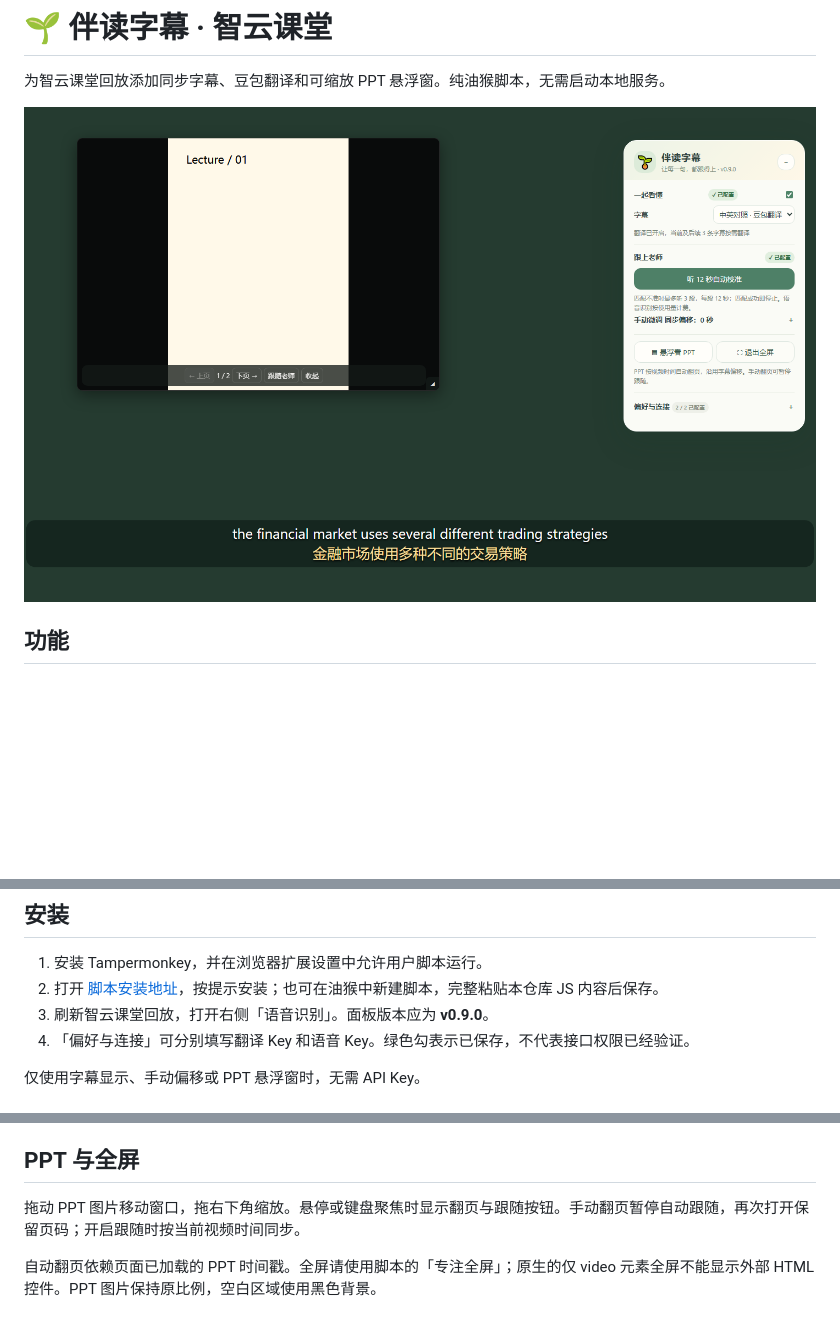
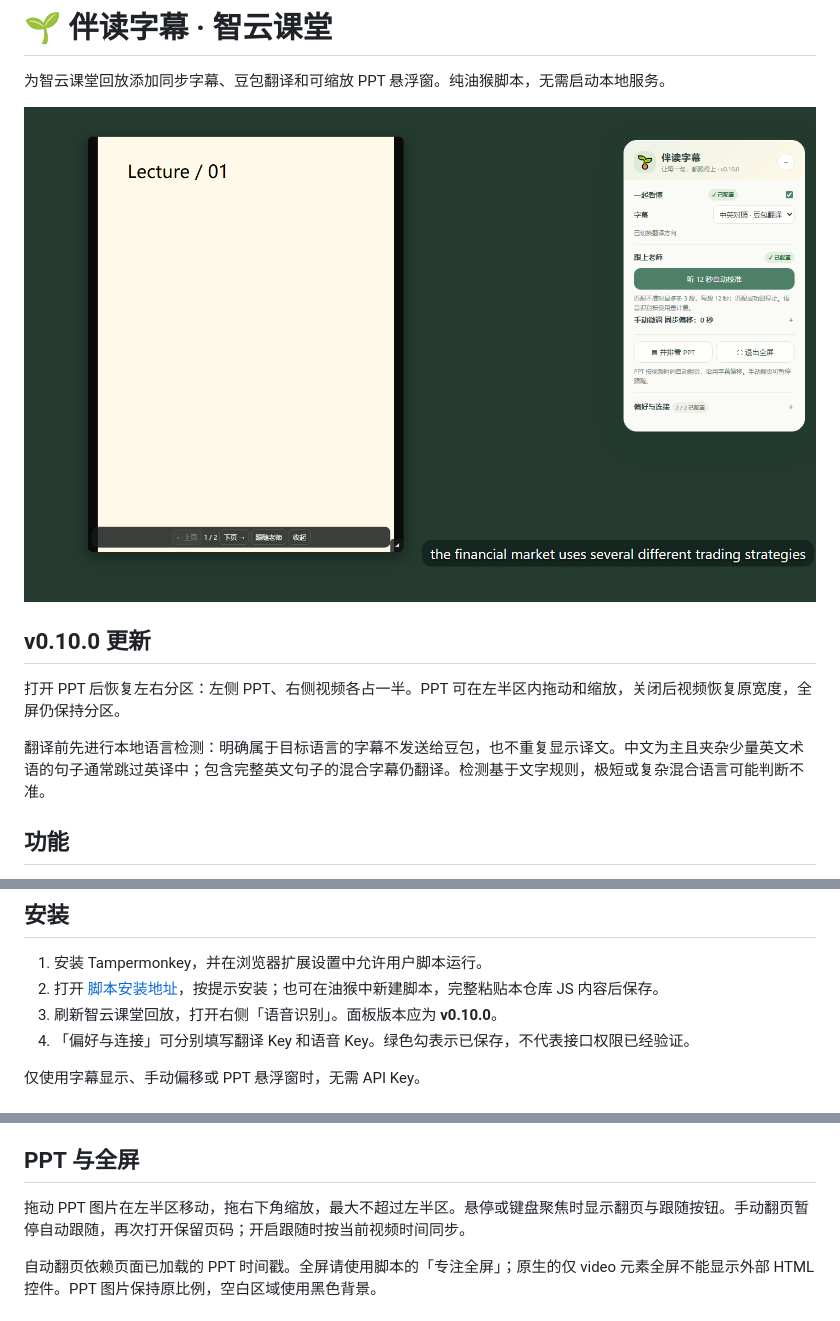
Before and after one commit to FILAgiao/zhiyun-subtitles, a Markdown page: README.md, 3 parts joined by grey strips. Rendered like a GitHub page; pictures changed too: ui-preview.png; blank space fills up the shorter version.

```diff
--- a/README.md
+++ b/README.md
@@ -3,6 +3,12 @@
 为智云课堂回放添加同步字幕、豆包翻译和可缩放 PPT 悬浮窗。纯油猴脚本，无需启动本地服务。
 
 ![界面预览（模拟课堂）](ui-preview.png)
+
+## v0.10.0 更新
+
+打开 PPT 后恢复左右分区：左侧 PPT、右侧视频各占一半。PPT 可在左半区内拖动和缩放，关闭后视频恢复原宽度，全屏仍保持分区。
+
+翻译前先进行本地语言检测：明确属于目标语言的字幕不发送给豆包，也不重复显示译文。中文为主且夹杂少量英文术语的句子通常跳过英译中；包含完整英文句子的混合字幕仍翻译。检测基于文字规则，极短或复杂混合语言可能判断不准。
 
 ## 功能
 
@@ -16,7 +22,7 @@
 
 1. 安装 Tampermonkey，并在浏览器扩展设置中允许用户脚本运行。
 2. 打开 [脚本安装地址](https://raw.githubusercontent.com/FILAgiao/zhiyun-subtitles/main/zhiyun-subtitles.user.js)，按提示安装；也可在油猴中新建脚本，完整粘贴本仓库 JS 内容后保存。
-3. 刷新智云课堂回放，打开右侧「语音识别」。面板版本应为 **v0.9.0**。
+3. 刷新智云课堂回放，打开右侧「语音识别」。面板版本应为 **v0.10.0**。
 4. 「偏好与连接」可分别填写翻译 Key 和语音 Key。绿色勾表示已保存，不代表接口权限已经验证。
 
 仅使用字幕显示、手动偏移或 PPT 悬浮窗时，无需 API Key。
@@ -31,7 +37,7 @@ Key 仅保存在油猴脚本存储中，不包含在仓库中。翻译会发送
 
 ## PPT 与全屏
 
-拖动 PPT 图片移动窗口，拖右下角缩放。悬停或键盘聚焦时显示翻页与跟随按钮。手动翻页暂停自动跟随，再次打开保留页码；开启跟随时按当前视频时间同步。
+拖动 PPT 图片在左半区移动，拖右下角缩放，最大不超过左半区。悬停或键盘聚焦时显示翻页与跟随按钮。手动翻页暂停自动跟随，再次打开保留页码；开启跟随时按当前视频时间同步。
 
 自动翻页依赖页面已加载的 PPT 时间戳。全屏请使用脚本的「专注全屏」；原生的仅 video 元素全屏不能显示外部 HTML 控件。PPT 图片保持原比例，空白区域使用黑色背景。
 
```
Also changed, not shown: other parts of README.md (+1 -1 lines), 4 other files.
